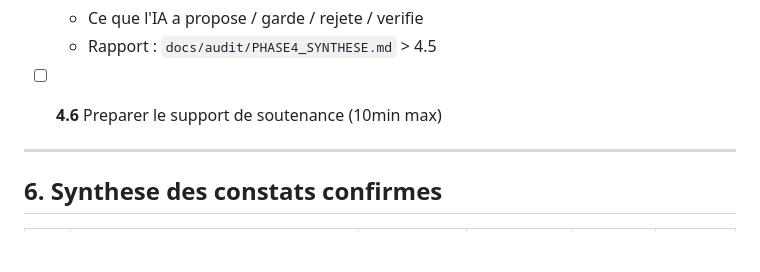
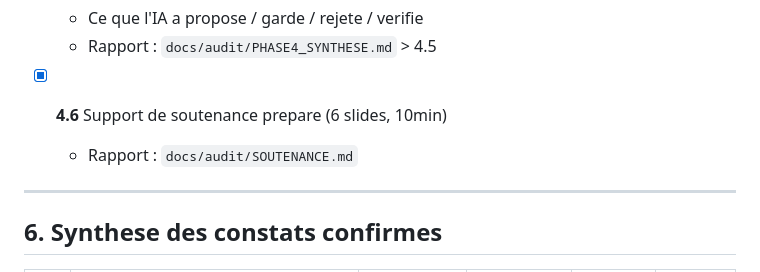
Before and after one commit to Sam-rst/EPSI_B3_MSPR-Groupe_MATS, a Markdown page: docs/audit/ROADMAP_AUDIT_SECURITE.md, the part around the change. Rendered like a GitHub page; blank space fills up the shorter version.

```diff
--- a/docs/audit/ROADMAP_AUDIT_SECURITE.md
+++ b/docs/audit/ROADMAP_AUDIT_SECURITE.md
@@ -156,7 +156,8 @@
   - Ce que l'IA a propose / garde / rejete / verifie
   - Rapport : `docs/audit/PHASE4_SYNTHESE.md` > 4.5
 
-- [ ] **4.6** Preparer le support de soutenance (10min max)
+- [x] **4.6** Support de soutenance prepare (6 slides, 10min)
+  - Rapport : `docs/audit/SOUTENANCE.md`
 
 ---
 
```
Also changed, not shown: docs/audit/SOUTENANCE.md (added, +230 -0 lines).
